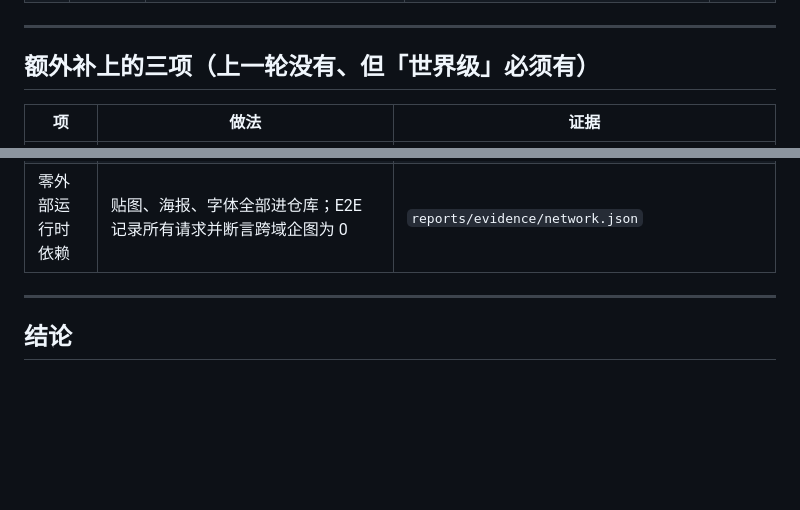
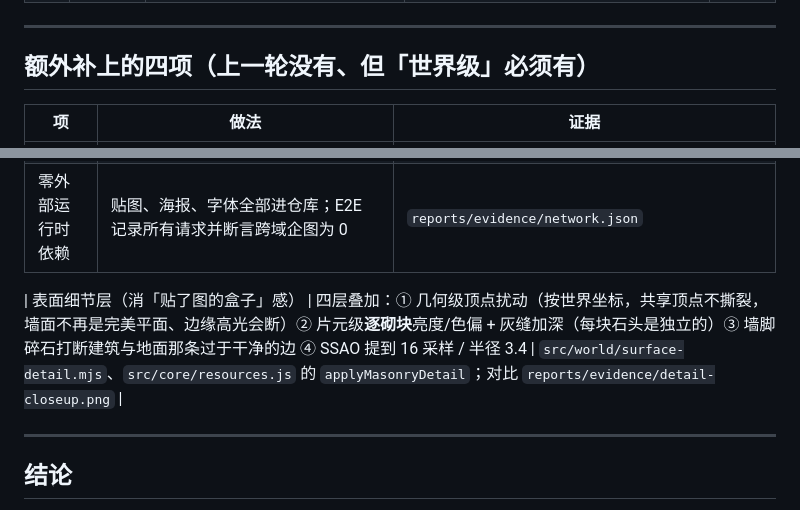
Before and after one commit to noyzin2006-arch/20261024223815-cloud-castle, a Markdown page: reports/shortcomings-closure.md, 2 parts joined by grey strips. Drawn GitHub-style; blank space fills up the shorter version.

```diff
--- a/reports/shortcomings-closure.md
+++ b/reports/shortcomings-closure.md
@@ -22,7 +22,7 @@
 
 ---
 
-## 额外补上的三项（上一轮没有、但「世界级」必须有）
+## 额外补上的四项（上一轮没有、但「世界级」必须有）
 
 | 项 | 做法 | 证据 |
 |---|---|---|
@@ -30,6 +30,8 @@
 | 资产可审计可复现 | 每张 AI 图记录完整 prompt、node id、生成时间、sha256、处理命令；`build-assets.mjs` 可从原始图完整重跑（37 个产物逐字节可复现） | `public/assets/PROVENANCE.md`；`npm run verify:assets` 独立复算边界差 / 字节数 / sha256 |
 | 零外部运行时依赖 | 贴图、海报、字体全部进仓库；E2E 记录所有请求并断言跨域企图为 0 | `reports/evidence/network.json` |
 
+| 表面细节层（消「贴了图的盒子」感） | 四层叠加：① 几何级顶点扰动（按世界坐标，共享顶点不撕裂，墙面不再是完美平面、边缘高光会断）② 片元级**逐砌块**亮度/色偏 + 灰缝加深（每块石头是独立的）③ 墙脚碎石打断建筑与地面那条过于干净的边 ④ SSAO 提到 16 采样 / 半径 3.4 | `src/world/surface-detail.mjs`、`src/core/resources.js` 的 `applyMasonryDetail`；对比 `reports/evidence/detail-closeup.png` |
+
 ---
 
 ## 结论
```
Also changed, not shown: reports/latest.md (+5 -5 lines), reports/quality-matrix.md (+3 -3 lines).
